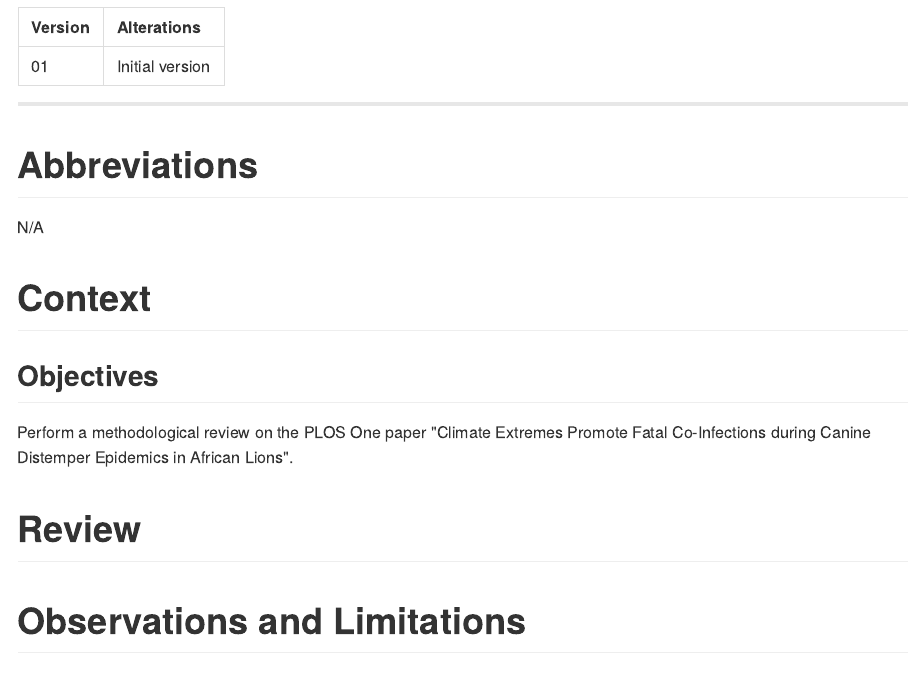
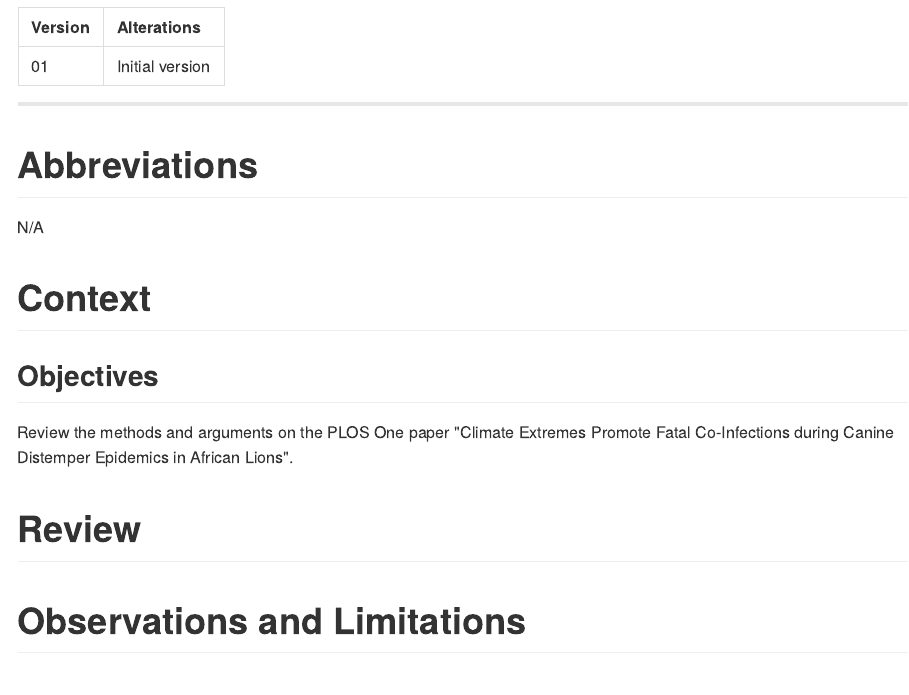
Before and after one commit to philsf-biostat/SAR-2022-039-CC, an R Markdown document (report/SAR-2022-039-CC-v01.Rmd): the page in a window 1100 px wide, from 180 px down. The pictures show the output file report/SAR-2022-039-CC-v01.md that the author committed with the source, drawn offline in the style of GitHub.

Commit message:
objective tuned

```diff
--- a/report/SAR-2022-039-CC-v01.Rmd
+++ b/report/SAR-2022-039-CC-v01.Rmd
@@ -64,7 +64,7 @@ N/A
 
 ## Objectives
 
-Perform a methodological review on the PLOS One paper
+Review the methods and arguments on the PLOS One paper
 "Climate Extremes Promote Fatal Co-Infections during Canine Distemper Epidemics in African Lions".
 
 # Review
```
Also changed, not shown: README.md, report/SAR-2022-039-CC-v01.md.
